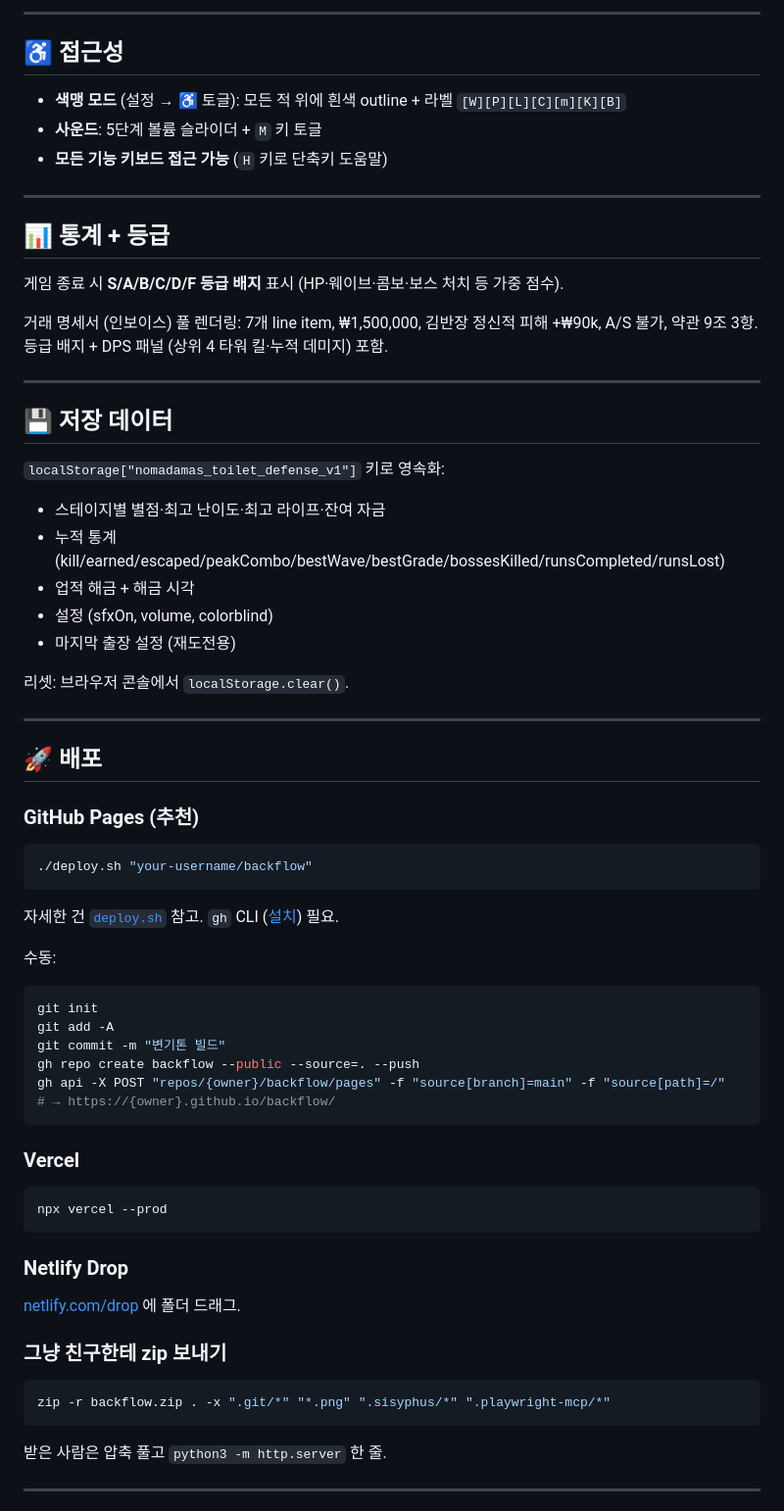
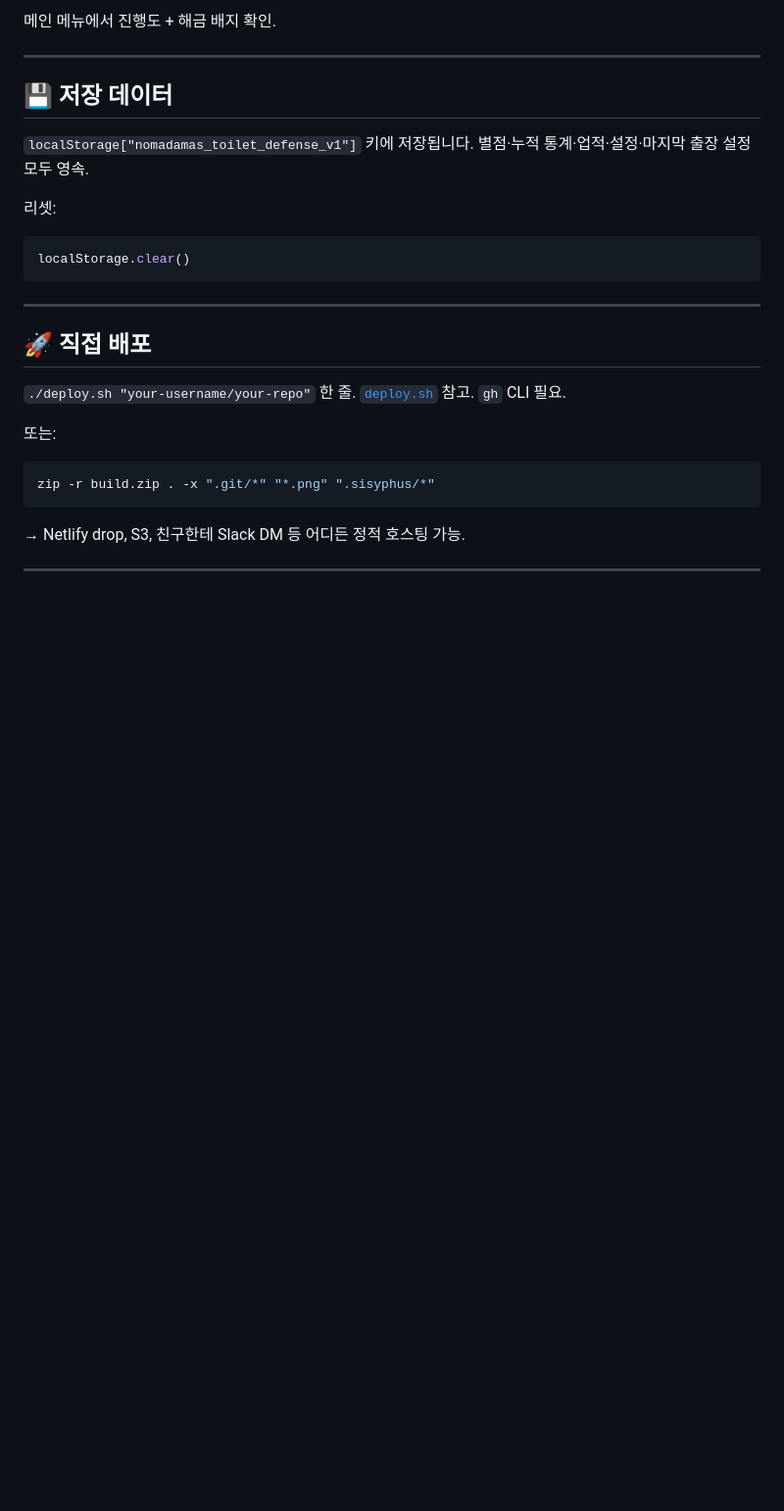
Before and after one commit to NomaDamas/toilet-difense, a Markdown page: README.md, the part around one of its changes. Shown at 98% size. Rendered like a GitHub page; blank space fills up the shorter version.

````diff
--- a/README.md
+++ b/README.md
@@ -178,72 +132,28 @@ HUD 좌하단에 3개 박스로 표시 — 쿨다운 시 비율 차오름, 자
----
-
-## ♿ 접근성
-
-- **색맹 모드** (설정 → ♿ 토글): 모든 적 위에 흰색 outline + 라벨 `[W][P][L][C][m][K][B]`
-- **사운드**: 5단계 볼륨 슬라이더 + `M` 키 토글
-- **모든 기능 키보드 접근 가능** (`H` 키로 단축키 도움말)
-
----
-
-## 📊 통계 + 등급
-
-게임 종료 시 **S/A/B/C/D/F 등급 배지** 표시 (HP·웨이브·콤보·보스 처치 등 가중 점수).
-
-거래 명세서 (인보이스) 풀 렌더링: 7개 line item, ₩1,500,000, 김반장 정신적 피해 +₩90k, A/S 불가, 약관 9조 3항. 등급 배지 + DPS 패널 (상위 4 타워 킬·누적 데미지) 포함.
+메인 메뉴에서 진행도 + 해금 배지 확인.
 
 ---
 
 ## 💾 저장 데이터
 
-`localStorage["nomadamas_toilet_defense_v1"]` 키로 영속화:
-- 스테이지별 별점·최고 난이도·최고 라이프·잔여 자금
-- 누적 통계 (kill/earned/escaped/peakCombo/bestWave/bestGrade/bossesKilled/runsCompleted/runsLost)
-- 업적 해금 + 해금 시각
-- 설정 (sfxOn, volume, colorblind)
-- 마지막 출장 설정 (재도전용)
+`localStorage["nomadamas_toilet_defense_v1"]` 키에 저장됩니다. 별점·누적 통계·업적·설정·마지막 출장 설정 모두 영속.
 
-리셋: 브라우저 콘솔에서 `localStorage.clear()`.
+리셋:
+```js
+localStorage.clear()
+```
 
 ---
 
-## 🚀 배포
+## 🚀 직접 배포
 
-### GitHub Pages (추천)
+`./deploy.sh "your-username/your-repo"` 한 줄. [`deploy.sh`](./deploy.sh) 참고. `gh` CLI 필요.
 
+또는:
 ```bash
-./deploy.sh "your-username/backflow"
+zip -r build.zip . -x ".git/*" "*.png" ".sisyphus/*"
 ```
 
-자세한 건 [`deploy.sh`](./deploy.sh) 참고. `gh` CLI ([설치](https://cli.github.com)) 필요.
-
-수동:
-
-```bash
-git init
-git add -A
-git commit -m "변기톤 빌드"
-gh repo create backflow --public --source=. --push
-gh api -X POST "repos/{owner}/backflow/pages" -f "source[branch]=main" -f "source[path]=/"
-# → https://{owner}.github.io/backflow/
-```
-
-### Vercel
-
-```bash
-npx vercel --prod
-```
-
-### Netlify Drop
-
-[netlify.com/drop](https://app.netlify.com/drop) 에 폴더 드래그.
-
-### 그냥 친구한테 zip 보내기
-
-```bash
-zip -r backflow.zip . -x ".git/*" "*.png" ".sisyphus/*" ".playwright-mcp/*"
-```
-
-받은 사람은 압축 풀고 `python3 -m http.server` 한 줄.
+→ Netlify drop, S3, 친구한테 Slack DM 등 어디든 정적 호스팅 가능.
 
 ---
 
````
Also changed, not shown: other parts of README.md (+88 -168 lines).
